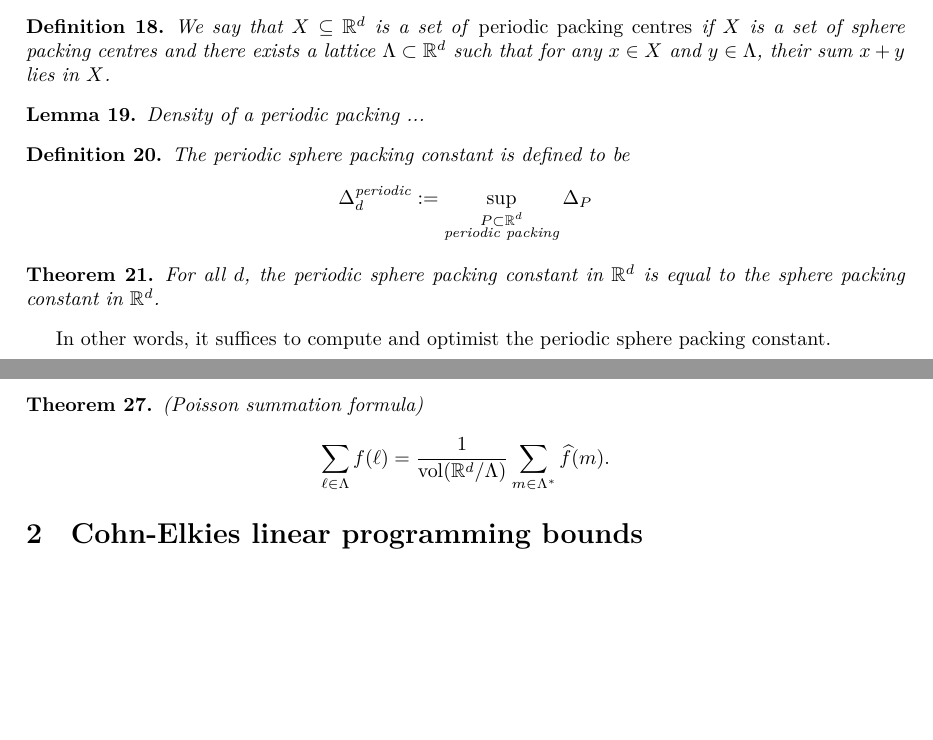
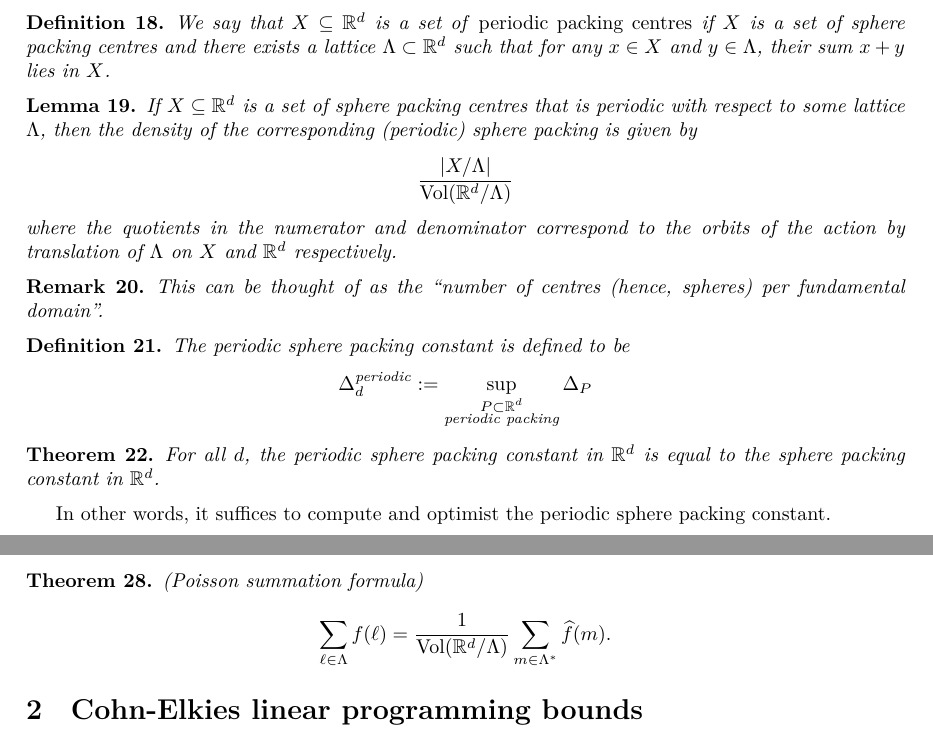
Before and after one commit to thefundamentaltheor3m/Sphere-Packing-Lean, a LaTeX paper (blueprint/src/print.tex, which reads blueprint/src/content.tex): two parts of pages 2 and 3 of 19, joined at a grey line, cut so that both start at the same text, the shorter picture padded with empty space. Compiled offline with XeLaTeX.

Commit message:
Adding the periodic packing density lemma to the blueprint

```diff
--- a/blueprint/src/content.tex
+++ b/blueprint/src/content.tex
@@ -114,8 +114,13 @@ No packing of unit balls in Euclidean space $\R^8$ has density greater than that
 \end{definition}
 
 \begin{lemma}\label{SpherePacking.Density of periodic packing}\notready
-  Density of a periodic packing ...
+  If $X \subseteq \R^d$ is a set of sphere packing centres that is periodic with respect to some lattice $\Lambda$, then the density of the corresponding (periodic) sphere packing is given by
+  $$ \frac{\lvert {X/\Lambda} \rvert}{\mathrm{Vol}(\R^d / \Lambda)} $$
+  where the quotients in the numerator and denominator correspond to the orbits of the action by translation of $\Lambda$ on $X$ and $\R^d$ respectively.
 \end{lemma}
+\begin{remark}
+  This can be thought of as the ``number of centres (hence, spheres) per fundamental domain".
+\end{remark}
 
 \begin{definition}\label{def-Periodic-sphere-packing-constant}\uses{SpherePacking.Density, SpherePacking.PeriodicPackingCentres}\notready
     The periodic sphere packing constant is defined to be
@@ -148,7 +153,7 @@ A $C^\infty$~function $f:\R^d\to\C$ is called a \emph{Schwartz function} if it g
 \begin{equation}\mathcal{F}(e^{\pi i  \|x\|^2 z})(y)=z^{-4}\,e^{\pi i \|y\|^2 \,(\frac{-1}{z}) }.\end{equation}
 \end{lemma}
 \begin{theorem}\label{thm-Poisson-summation-formula}\uses{def-Fourier-Transform}
-  (Poisson summation formula)$$\sum_{\ell\in\Lambda}f(\ell)=\frac{1}{\mathrm{vol}(\R^d/\Lambda)}\sum_{m\in\Lambda^*}\widehat{f}(m).$$
+  (Poisson summation formula)$$\sum_{\ell\in\Lambda}f(\ell)=\frac{1}{\mathrm{Vol}(\R^d/\Lambda)}\sum_{m\in\Lambda^*}\widehat{f}(m).$$
 \end{theorem}
 
 \section{Cohn-Elkies linear programming bounds}
```
